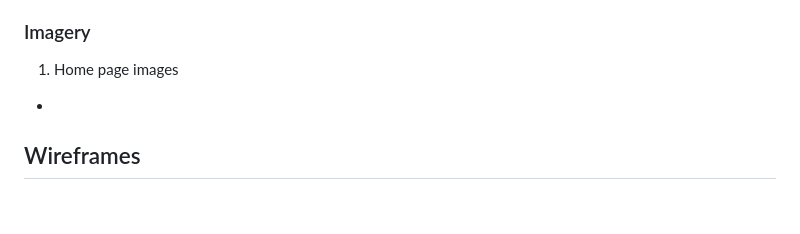
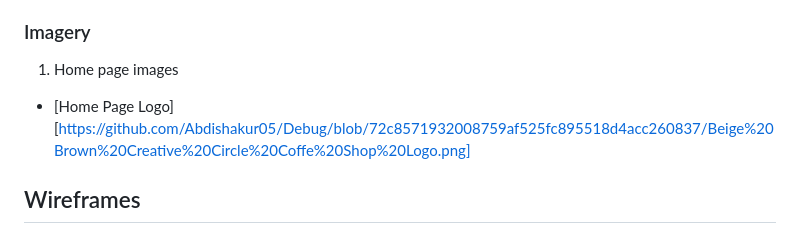
Before and after one commit to Abdishakur05/Debug, a Markdown page: README.md, the part around the change. Drawn GitHub-style; blank space fills up the shorter version.

```diff
--- a/README.md
+++ b/README.md
@@ -61,7 +61,7 @@ Bisque adds a delicate elegance, while brown is linked to reliability and suppor
 
 ### Imagery
 1. Home page images
-*
+* [Home Page Logo][https://github.com/Abdishakur05/Debug/blob/72c8571932008759af525fc895518d4acc260837/Beige%20Brown%20Creative%20Circle%20Coffe%20Shop%20Logo.png]
 
 ## Wireframes
 Balsamiq was used in this project to create my wireframes as it gave me a visual sketch on how I wanted my website to look.
```
